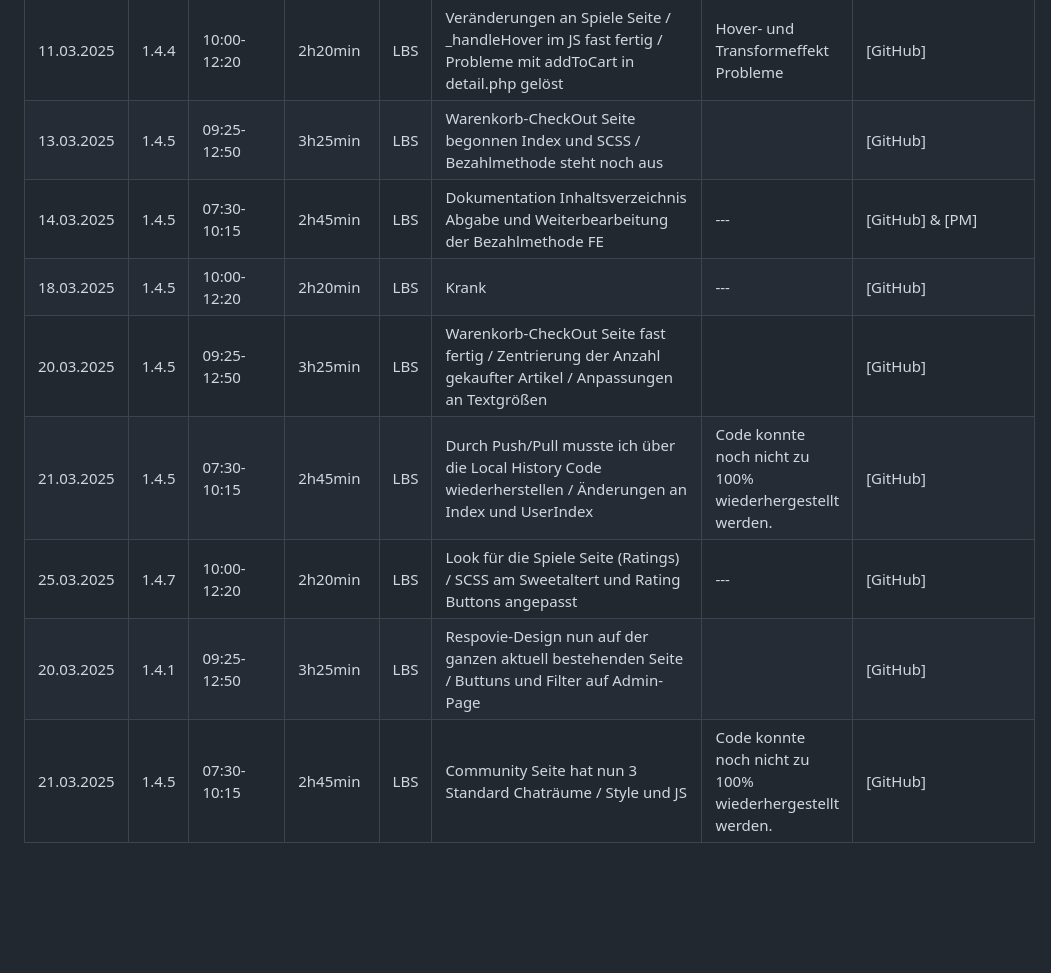
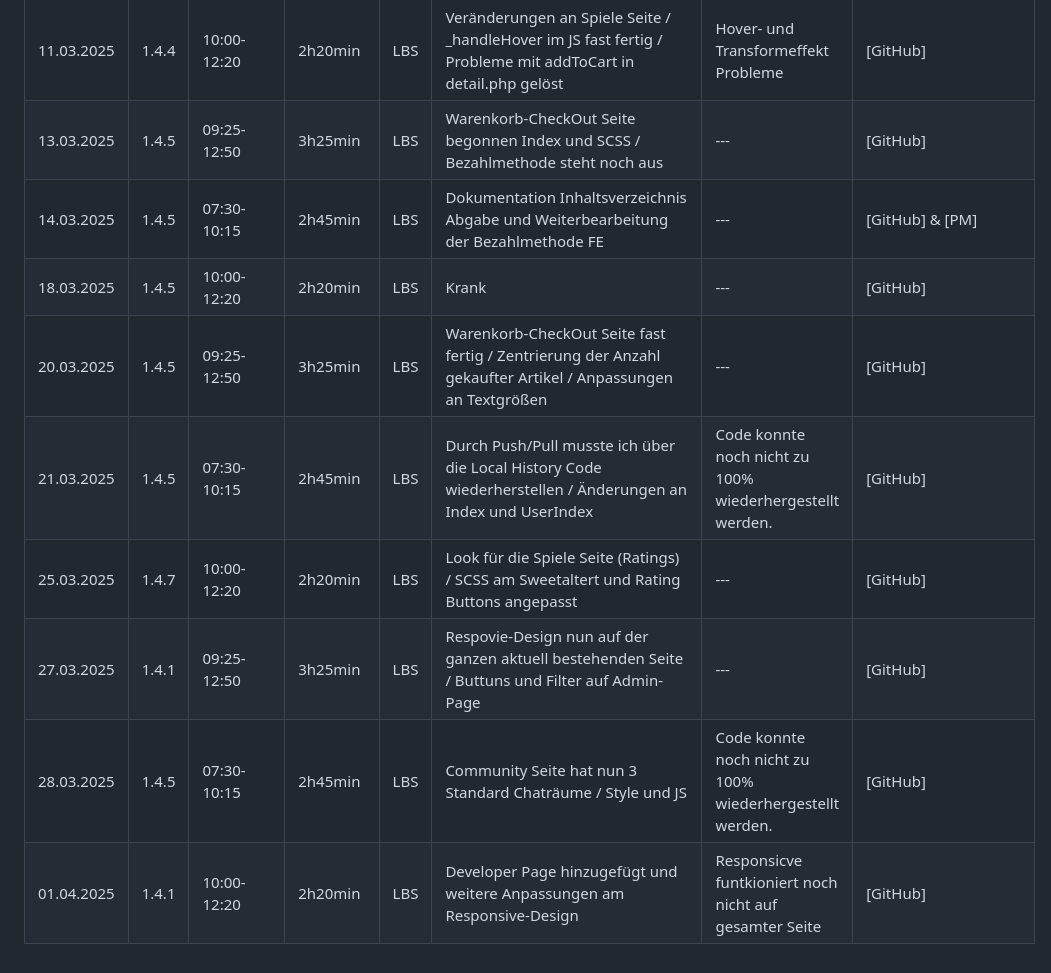
Before and after one commit to LBS-Eibiswald-APC-2025/Gruppe-04-Haskic-Sandor-RespawnGaming---WebShop, a Markdown page: README_Projekttagebuch Dino.md, the part around the change. Drawn GitHub-style; blank space fills up the shorter version.

Commit message:
README_Projekttagebuch Dino.md kleine Fehler im Eintrag behoben.

```diff
--- a/README_Projekttagebuch Dino.md
+++ b/README_Projekttagebuch Dino.md
@@ -20,11 +20,12 @@
 | 06.03.2025 | 1.4.4 | 09:25-12:50 | 3h25min | LBS | Umfassende bearbeitung der Spiele Seite begonnen / Index, Details, SCSS und JS                               | Liegen zur Zeit im GC und GM                             | [GitHub]            |
 | 07.03.2025 | 1.7.2 | 07:30-10:15 | 2h45min | LBS | Dokumentation Teilbearbeitung/Inhaltsverzeichnis und Anfang der Dokumentation begonnen                       | ---                                                      | [GitHub]            |
 | 11.03.2025 | 1.4.4 | 10:00-12:20 | 2h20min | LBS | Veränderungen an Spiele Seite / _handleHover im JS fast fertig / Probleme mit addToCart in detail.php gelöst | Hover- und Transformeffekt Probleme                      | [GitHub]            |
-| 13.03.2025 | 1.4.5 | 09:25-12:50 | 3h25min | LBS | Warenkorb-CheckOut Seite begonnen Index und SCSS / Bezahlmethode steht noch aus                              |                                                          | [GitHub]            |
+| 13.03.2025 | 1.4.5 | 09:25-12:50 | 3h25min | LBS | Warenkorb-CheckOut Seite begonnen Index und SCSS / Bezahlmethode steht noch aus                              | ---                                                      | [GitHub]            |
 | 14.03.2025 | 1.4.5 | 07:30-10:15 | 2h45min | LBS | Dokumentation Inhaltsverzeichnis Abgabe und Weiterbearbeitung der Bezahlmethode FE                           | ---                                                      | [GitHub] & [PM]     |
 | 18.03.2025 | 1.4.5 | 10:00-12:20 | 2h20min | LBS | Krank                                                                                                        | ---                                                      | [GitHub]            |
-| 20.03.2025 | 1.4.5 | 09:25-12:50 | 3h25min | LBS | Warenkorb-CheckOut Seite fast fertig / Zentrierung der Anzahl gekaufter Artikel / Anpassungen an Textgrößen  |                                                          | [GitHub]            |
+| 20.03.2025 | 1.4.5 | 09:25-12:50 | 3h25min | LBS | Warenkorb-CheckOut Seite fast fertig / Zentrierung der Anzahl gekaufter Artikel / Anpassungen an Textgrößen  | ---                                                      | [GitHub]            |
 | 21.03.2025 | 1.4.5 | 07:30-10:15 | 2h45min | LBS | Durch Push/Pull musste ich über die Local History Code wiederherstellen / Änderungen an Index und UserIndex  | Code konnte noch nicht zu 100% wiederhergestellt werden. | [GitHub]            |
 | 25.03.2025 | 1.4.7 | 10:00-12:20 | 2h20min | LBS | Look für die Spiele Seite (Ratings) / SCSS am Sweetaltert und Rating Buttons angepasst                       | ---                                                      | [GitHub]            |
-| 20.03.2025 | 1.4.1 | 09:25-12:50 | 3h25min | LBS | Respovie-Design nun auf der ganzen aktuell bestehenden Seite / Buttuns und Filter auf Admin-Page             |                                                          | [GitHub]            |
-| 21.03.2025 | 1.4.5 | 07:30-10:15 | 2h45min | LBS | Community Seite hat nun 3 Standard Chaträume / Style und JS                                                  | Code konnte noch nicht zu 100% wiederhergestellt werden. | [GitHub]            |
+| 27.03.2025 | 1.4.1 | 09:25-12:50 | 3h25min | LBS | Respovie-Design nun auf der ganzen aktuell bestehenden Seite / Buttuns und Filter auf Admin-Page             | ---                                                      | [GitHub]            |
+| 28.03.2025 | 1.4.5 | 07:30-10:15 | 2h45min | LBS | Community Seite hat nun 3 Standard Chaträume / Style und JS                                                  | Code konnte noch nicht zu 100% wiederhergestellt werden. | [GitHub]            |
+| 01.04.2025 | 1.4.1 | 10:00-12:20 | 2h20min | LBS | Developer Page hinzugefügt und weitere Anpassungen am Responsive-Design                                      | Responsicve funtkioniert noch nicht auf gesamter Seite   | [GitHub]            |
```
